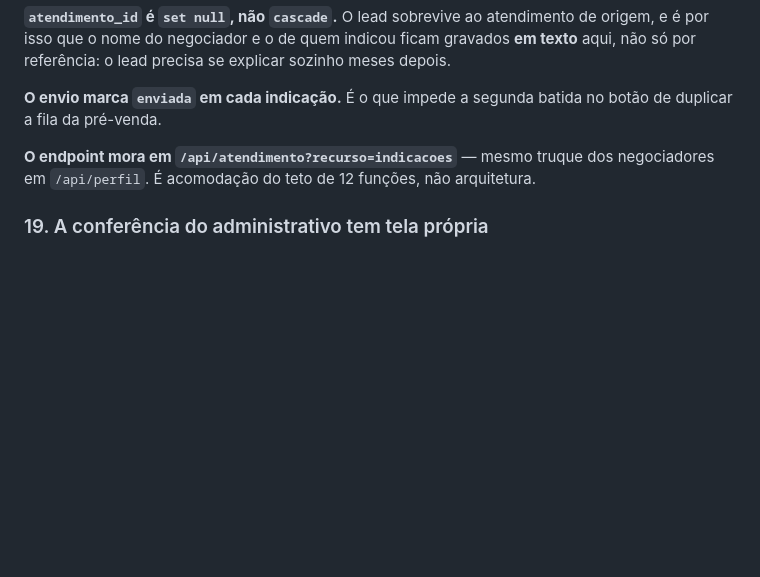
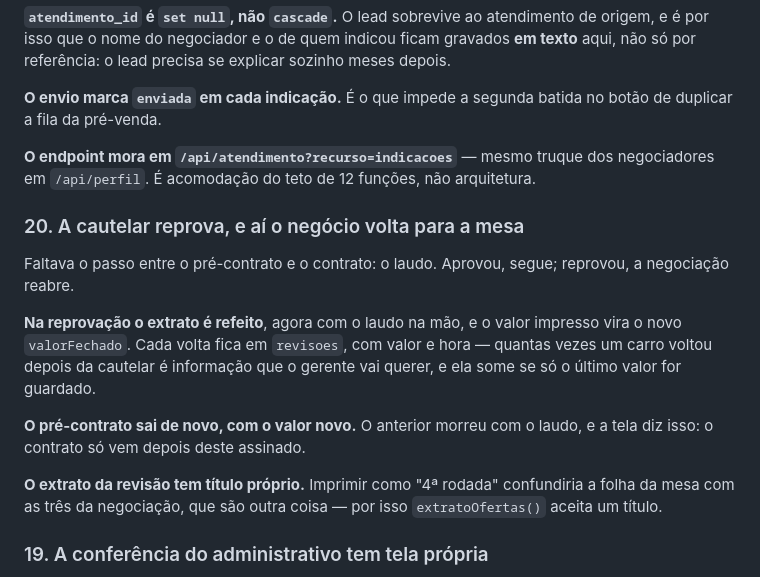
Before and after one commit to dereksdmelo/ERP-VAAPTY, a Markdown page: CLAUDE.md, the part around the change. GitHub-like rendering; blank space fills up the shorter version.

```diff
--- a/CLAUDE.md
+++ b/CLAUDE.md
@@ -819,6 +819,24 @@ batida no botão de duplicar a fila da pré-venda.
 truque dos negociadores em `/api/perfil`. É acomodação do teto de 12
 funções, não arquitetura.
 
+### 20. A cautelar reprova, e aí o negócio volta para a mesa
+
+Faltava o passo entre o pré-contrato e o contrato: o laudo. Aprovou,
+segue; reprovou, a negociação reabre.
+
+**Na reprovação o extrato é refeito**, agora com o laudo na mão, e o
+valor impresso vira o novo `valorFechado`. Cada volta fica em
+`revisoes`, com valor e hora — quantas vezes um carro voltou depois da
+cautelar é informação que o gerente vai querer, e ela some se só o
+último valor for guardado.
+
+**O pré-contrato sai de novo, com o valor novo.** O anterior morreu com
+o laudo, e a tela diz isso: o contrato só vem depois deste assinado.
+
+**O extrato da revisão tem título próprio.** Imprimir como "4ª rodada"
+confundiria a folha da mesa com as três da negociação, que são outra
+coisa — por isso `extratoOfertas()` aceita um título.
+
 ### 19. A conferência do administrativo tem tela própria
 
 Até a 0012 as duas mãos preenchiam o mesmo formulário, e nada impedia o
```
Also changed, not shown: PENDENCIAS.md (+20 -0 lines).
